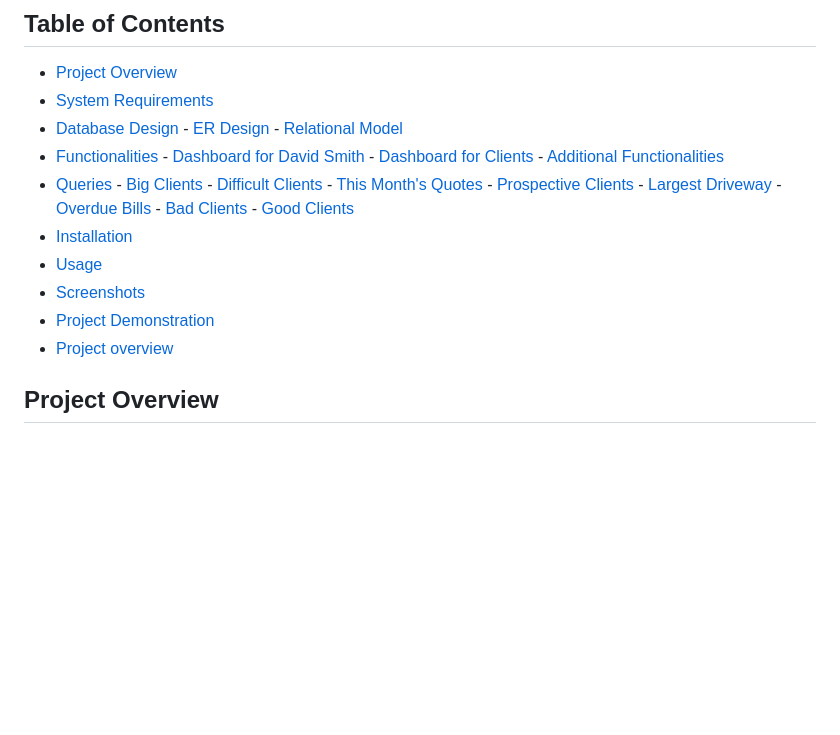
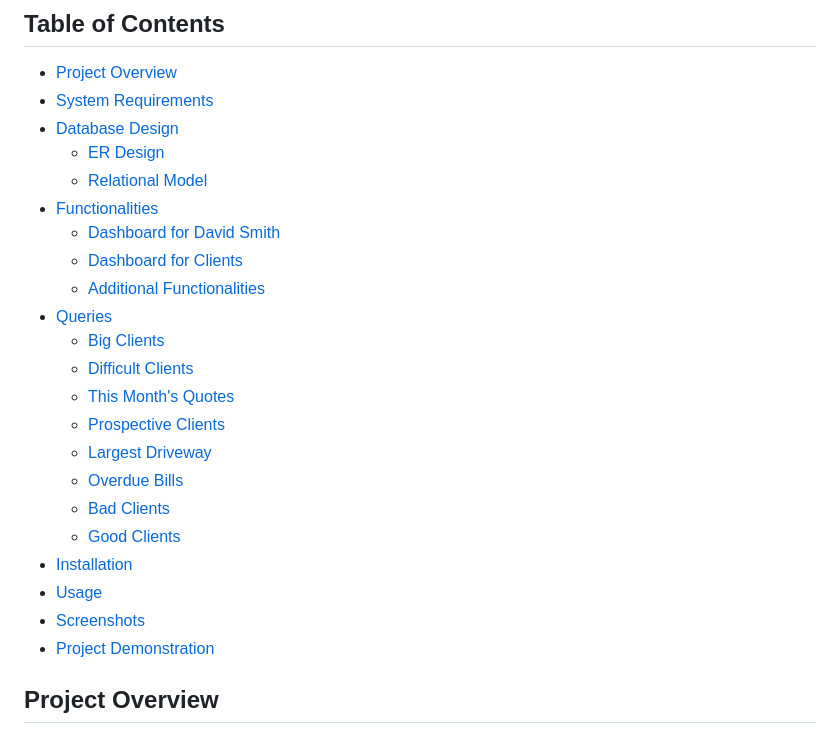
Before and after one commit to SabaBegum2/Driveway-Sealing-Managament-System, a Markdown page: README.md, the part around one of its changes. GitHub-like rendering; blank space fills up the shorter version.

```diff
--- a/README.md
+++ b/README.md
@@ -6,24 +6,24 @@
 - [Database Design](#database-design)
-      - [ER Design](#er-design)
-      - [Relational Model](#relational-model)
+  - [ER Design](#er-design)
+  - [Relational Model](#relational-model)
 - [Functionalities](#functionalities)
-      - [Dashboard for David Smith](#deshboard-for-david-smith)
-      - [Dashboard for Clients](#deshboard-for-client)
-      - [Additional Functionalities](#additional-functionalities)
+  - [Dashboard for David Smith](#dashboard-for-david-smith)
+  - [Dashboard for Clients](#dashboard-for-clients)
+  - [Additional Functionalities](#additional-functionalities)
 - [Queries](#queries)
-      - [Big Clients](#big-clients)
-      - [Difficult Clients](#difficult-clients)
-      - [This Month's Quotes](#this-month's-quotes)
-      - [Prospective Clients](prospective-clients)
-      - [Largest Driveway](#largest-driveway)
-      - [Overdue Bills](#overdue-bills)
-      - [Bad Clients](#bad-clients)
-      - [Good Clients](good-clients)
+  - [Big Clients](#big-clients)
+  - [Difficult Clients](#difficult-clients)
+  - [This Month's Quotes](#this-months-quotes)
+  - [Prospective Clients](#prospective-clients)
+  - [Largest Driveway](#largest-driveway)
+  - [Overdue Bills](#overdue-bills)
+  - [Bad Clients](#bad-clients)
+  - [Good Clients](#good-clients)
 - [Installation](#installation)
 - [Usage](#usage)
 - [Screenshots](#screenshots)
 - [Project Demonstration](#project-demonstration)
-- [Project overview](#project-overview)
+
 
 ## Project Overview
 
```
Also changed, not shown: other parts of README.md (+1 -1 lines).
